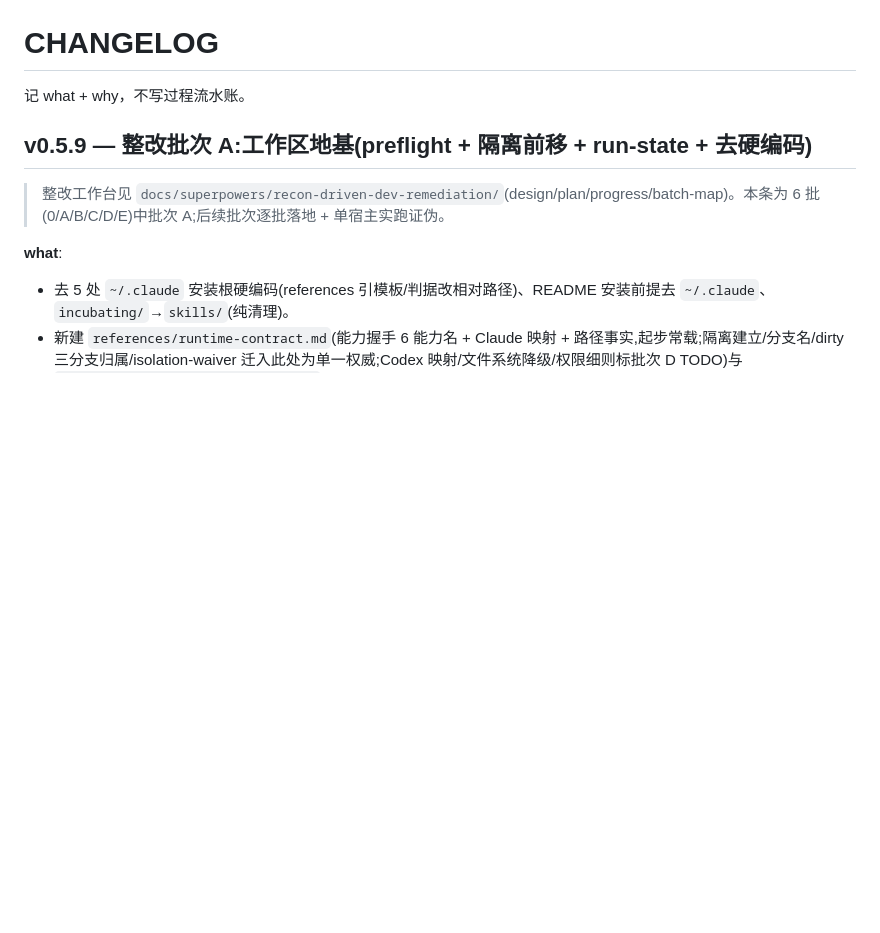
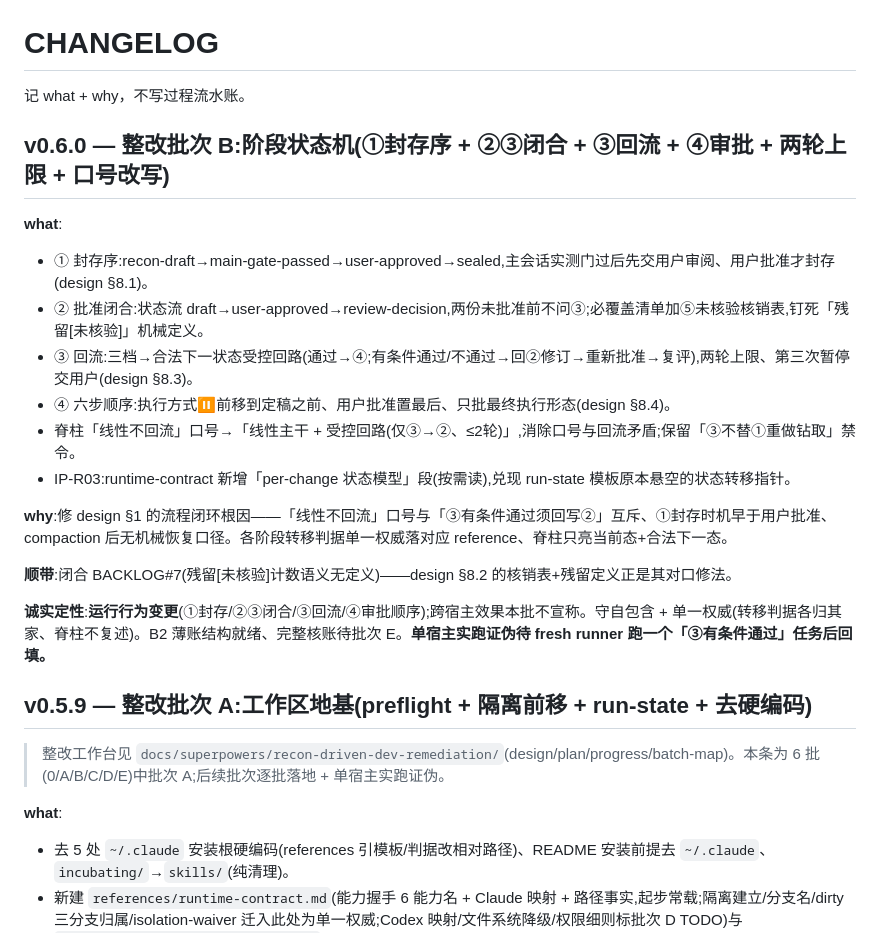
Before and after one commit to LljForge/skill-forge, a Markdown page: skills/recon-driven-dev/CHANGELOG.md, the part around the change. Rendered like a GitHub page; blank space fills up the shorter version.

Commit message:
docs(recon-driven-dev): 批次B 收尾——CHANGELOG v0.6.0 + BACKLOG#7 出列 + 实跑留空
过 MAINTAINING rubric(批次B相关条:A2 单一权威转移表各归其家、脊柱不复述;A5 主干
线性+受控回路与「③不打回①」并存不矛盾;B2 薄账结构就绪待E兑现)。三完成判据静态核过:
各状态单一合法下一态 / 活跃「线性不回流」全清 / compaction 恢复口径在位。
BACKLOG#7 出列(design §8.2 落地)。单宿主实跑证伪留空,交 fresh runner。

Co-Authored-By: Claude Opus 4.8 <noreply@anthropic.com>

```diff
--- a/skills/recon-driven-dev/CHANGELOG.md
+++ b/skills/recon-driven-dev/CHANGELOG.md
@@ -1,6 +1,22 @@
 # CHANGELOG
 
 记 what + why，不写过程流水账。
+
+## v0.6.0 — 整改批次 B:阶段状态机(①封存序 + ②③闭合 + ③回流 + ④审批 + 两轮上限 + 口号改写)
+
+**what**:
+- ① 封存序:recon-draft→main-gate-passed→user-approved→sealed,主会话实测门过后先交用户审阅、用户批准才封存(design §8.1)。
+- ② 批准闭合:状态流 draft→user-approved→review-decision,两份未批准前不问③;必覆盖清单加⑤未核验核销表,钉死「残留[未核验]」机械定义。
+- ③ 回流:三档→合法下一状态受控回路(通过→④;有条件通过/不通过→回②修订→重新批准→复评),两轮上限、第三次暂停交用户(design §8.3)。
+- ④ 六步顺序:执行方式⏸前移到定稿之前、用户批准置最后、只批最终执行形态(design §8.4)。
+- 脊柱「线性不回流」口号→「线性主干 + 受控回路(仅③→②、≤2轮)」,消除口号与回流矛盾;保留「③不替①重做钻取」禁令。
+- IP-R03:runtime-contract 新增「per-change 状态模型」段(按需读),兑现 run-state 模板原本悬空的状态转移指针。
+
+**why**:修 design §1 的流程闭环根因——「线性不回流」口号与「③有条件通过须回写②」互斥、①封存时机早于用户批准、compaction 后无机械恢复口径。各阶段转移判据单一权威落对应 reference、脊柱只亮当前态+合法下一态。
+
+**顺带**:闭合 BACKLOG#7(残留[未核验]计数语义无定义)——design §8.2 的核销表+残留定义正是其对口修法。
+
+**诚实定性**:**运行行为变更**(①封存/②③闭合/③回流/④审批顺序);跨宿主效果本批不宣称。守自包含 + 单一权威(转移判据各归其家、脊柱不复述)。B2 薄账结构就绪、完整核账待批次 E。**单宿主实跑证伪待 fresh runner 跑一个「③有条件通过」任务后回填。**
 
 ## v0.5.9 — 整改批次 A:工作区地基(preflight + 隔离前移 + run-state + 去硬编码)
 
```
Also changed, not shown: skills/recon-driven-dev/BACKLOG.md (+2 -6 lines), 1 other file.
